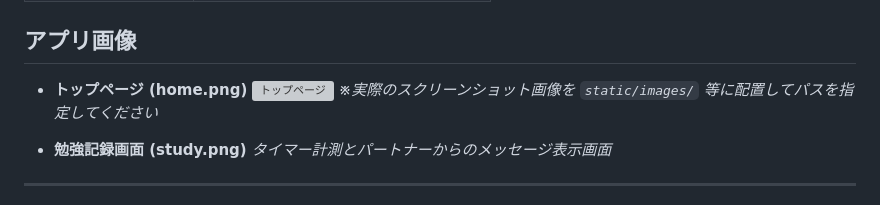
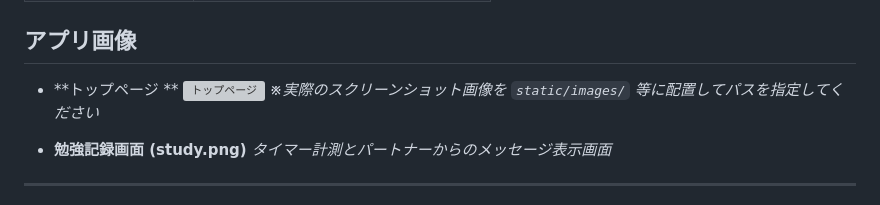
Before and after one commit to OOP2-2025-final-G07/StudyAvatar, a Markdown page: README.md, the part around the change. Drawn GitHub-style; grey boxes are pictures that could not be loaded.

```diff
--- a/README.md
+++ b/README.md
@@ -113,7 +113,7 @@ Flask をベースとしたバックエンドと、Chart.js を用いた科学
 
 ## アプリ画像
 
-* **トップページ (home.png)**
+* **トップページ **
     ![トップページ](static/images/1.PNG)
     *※実際のスクリーンショット画像を `static/images/` 等に配置してパスを指定してください*
 
```
